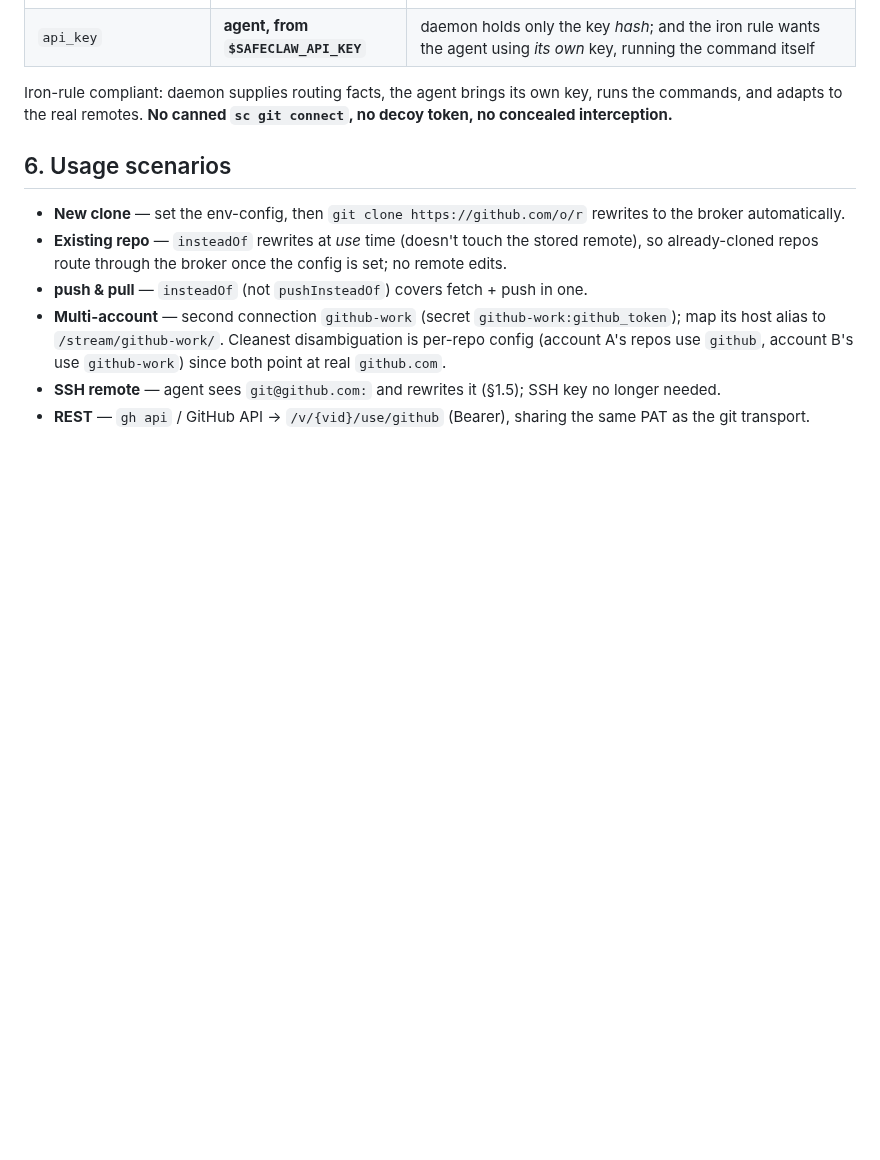
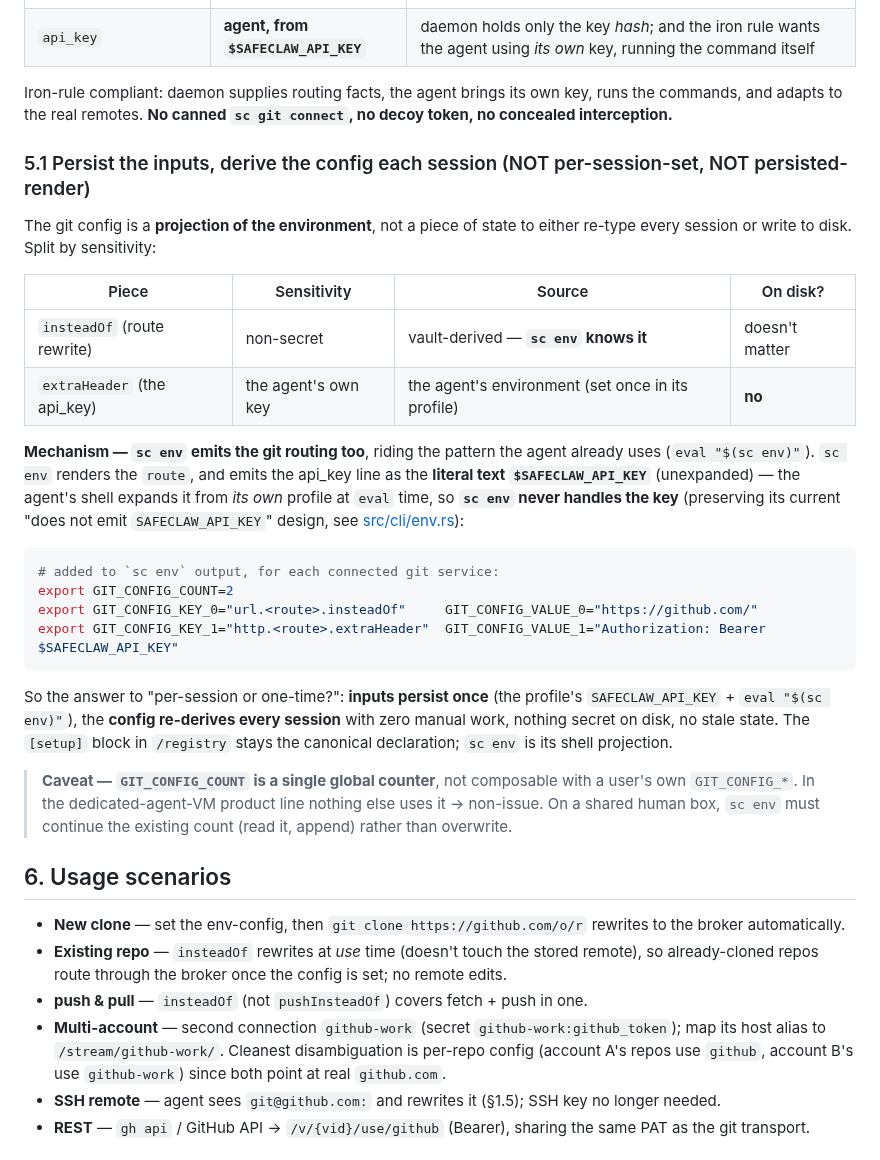
Before and after one commit to SafeClaw-OSS/safeclaw, a Markdown page: docs/GIT_INTEGRATION.md, the part around one of its changes. Rendered like a GitHub page; blank space fills up the shorter version.

````diff
--- a/docs/GIT_INTEGRATION.md
+++ b/docs/GIT_INTEGRATION.md
@@ -242,6 +242,40 @@ Iron-rule compliant: daemon supplies routing facts, the agent brings its own key
 runs the commands, and adapts to the real remotes. **No canned `sc git connect`,
 no decoy token, no concealed interception.**
 
+### 5.1 Persist the inputs, derive the config each session (NOT per-session-set, NOT persisted-render)
+
+The git config is a **projection of the environment**, not a piece of state to
+either re-type every session or write to disk. Split by sensitivity:
+
+| Piece | Sensitivity | Source | On disk? |
+|-------|-------------|--------|----------|
+| `insteadOf` (route rewrite) | non-secret | vault-derived — **`sc env` knows it** | doesn't matter |
+| `extraHeader` (the api_key) | the agent's own key | the agent's environment (set once in its profile) | **no** |
+
+**Mechanism — `sc env` emits the git routing too**, riding the pattern the agent
+already uses (`eval "$(sc env)"`). `sc env` renders the `route`, and emits the
+api_key line as the **literal text `$SAFECLAW_API_KEY`** (unexpanded) — the
+agent's shell expands it from *its own* profile at `eval` time, so **`sc env`
+never handles the key** (preserving its current "does not emit `SAFECLAW_API_KEY`"
+design, see [src/cli/env.rs](../src/cli/env.rs)):
+
+```bash
+# added to `sc env` output, for each connected git service:
+export GIT_CONFIG_COUNT=2
+export GIT_CONFIG_KEY_0="url.<route>.insteadOf"     GIT_CONFIG_VALUE_0="https://github.com/"
+export GIT_CONFIG_KEY_1="http.<route>.extraHeader"  GIT_CONFIG_VALUE_1="Authorization: Bearer $SAFECLAW_API_KEY"
+```
+
+So the answer to "per-session or one-time?": **inputs persist once** (the profile's
+`SAFECLAW_API_KEY` + `eval "$(sc env)"`), the **config re-derives every session**
+with zero manual work, nothing secret on disk, no stale state. The `[setup]` block
+in `/registry` stays the canonical declaration; `sc env` is its shell projection.
+
+> **Caveat — `GIT_CONFIG_COUNT` is a single global counter**, not composable with a
+> user's own `GIT_CONFIG_*`. In the dedicated-agent-VM product line nothing else
+> uses it → non-issue. On a shared human box, `sc env` must continue the existing
+> count (read it, append) rather than overwrite.
+
 ## 6. Usage scenarios
 
 - **New clone** — set the env-config, then `git clone https://github.com/o/r`
````
Also changed, not shown: other parts of docs/GIT_INTEGRATION.md (+51 -11 lines).
